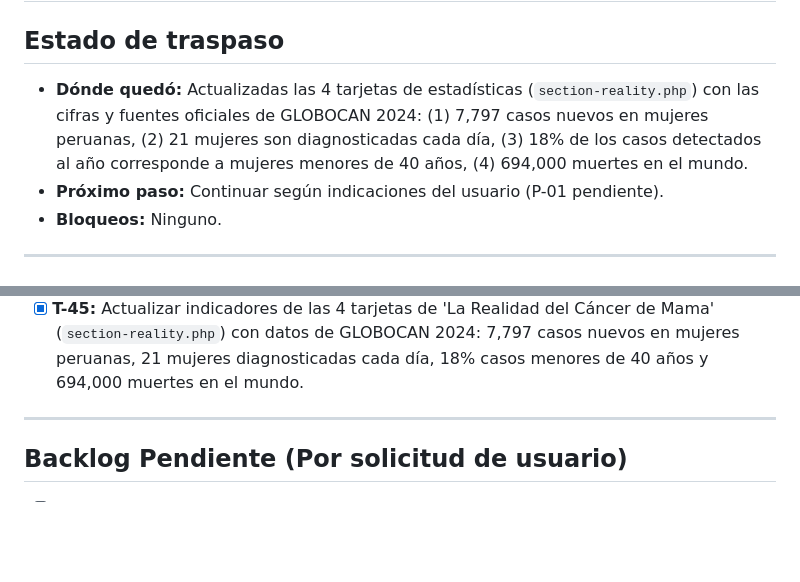
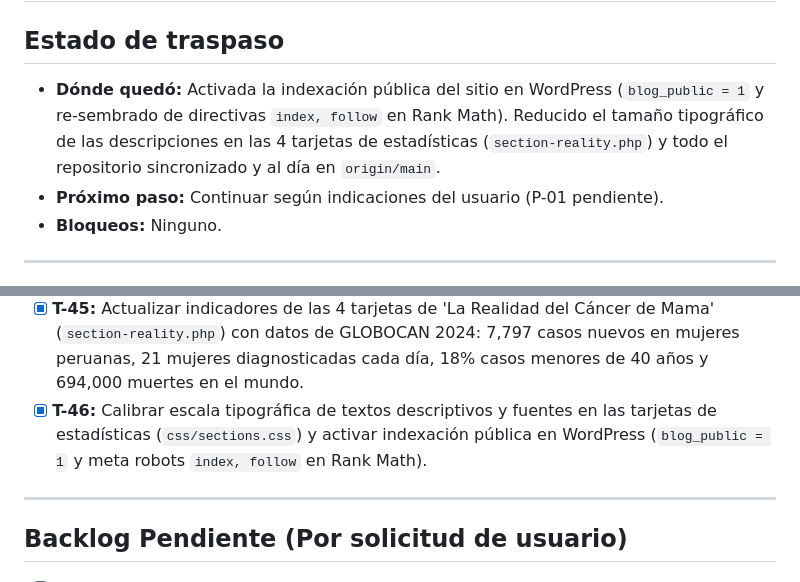
Before and after one commit to luiskaco/makeTheOtherStruggle, a Markdown page: docs/06_TASKS.md, 2 parts joined by grey strips. GitHub-like rendering; blank space fills up the shorter version.

Commit message:
docs: update task log and handover state for indexing and typography calibration

```diff
--- a/docs/06_TASKS.md
+++ b/docs/06_TASKS.md
@@ -2,7 +2,7 @@
 
 ## Estado de traspaso
 
-- **Dónde quedó:** Actualizadas las 4 tarjetas de estadísticas (`section-reality.php`) con las cifras y fuentes oficiales de GLOBOCAN 2024: (1) 7,797 casos nuevos en mujeres peruanas, (2) 21 mujeres son diagnosticadas cada día, (3) 18% de los casos detectados al año corresponde a mujeres menores de 40 años, (4) 694,000 muertes en el mundo.
+- **Dónde quedó:** Activada la indexación pública del sitio en WordPress (`blog_public = 1` y re-sembrado de directivas `index, follow` en Rank Math). Reducido el tamaño tipográfico de las descripciones en las 4 tarjetas de estadísticas (`section-reality.php`) y todo el repositorio sincronizado y al día en `origin/main`.
 - **Próximo paso:** Continuar según indicaciones del usuario (P-01 pendiente).
 - **Bloqueos:** Ninguno.
 
@@ -60,6 +60,7 @@
 - [x] **T-43:** Ocultar hito 1 completo (número 1 + texto en `section-four-fights.php` y punto gris en `road-4-luchas.svg`) con checkpoint previo `checkpoint-antes-eliminar-hito1`.
 - [x] **T-44:** Ocultar hitos 2, 3 y 4 completos (números 2, 3 y 4 + textos en `section-four-fights.php` y sus 3 círculos grises correspondientes en `road-4-luchas.svg`).
 - [x] **T-45:** Actualizar indicadores de las 4 tarjetas de 'La Realidad del Cáncer de Mama' (`section-reality.php`) con datos de GLOBOCAN 2024: 7,797 casos nuevos en mujeres peruanas, 21 mujeres diagnosticadas cada día, 18% casos menores de 40 años y 694,000 muertes en el mundo.
+- [x] **T-46:** Calibrar escala tipográfica de textos descriptivos y fuentes en las tarjetas de estadísticas (`css/sections.css`) y activar indexación pública en WordPress (`blog_public = 1` y meta robots `index, follow` en Rank Math).
 
 ---
 
```
